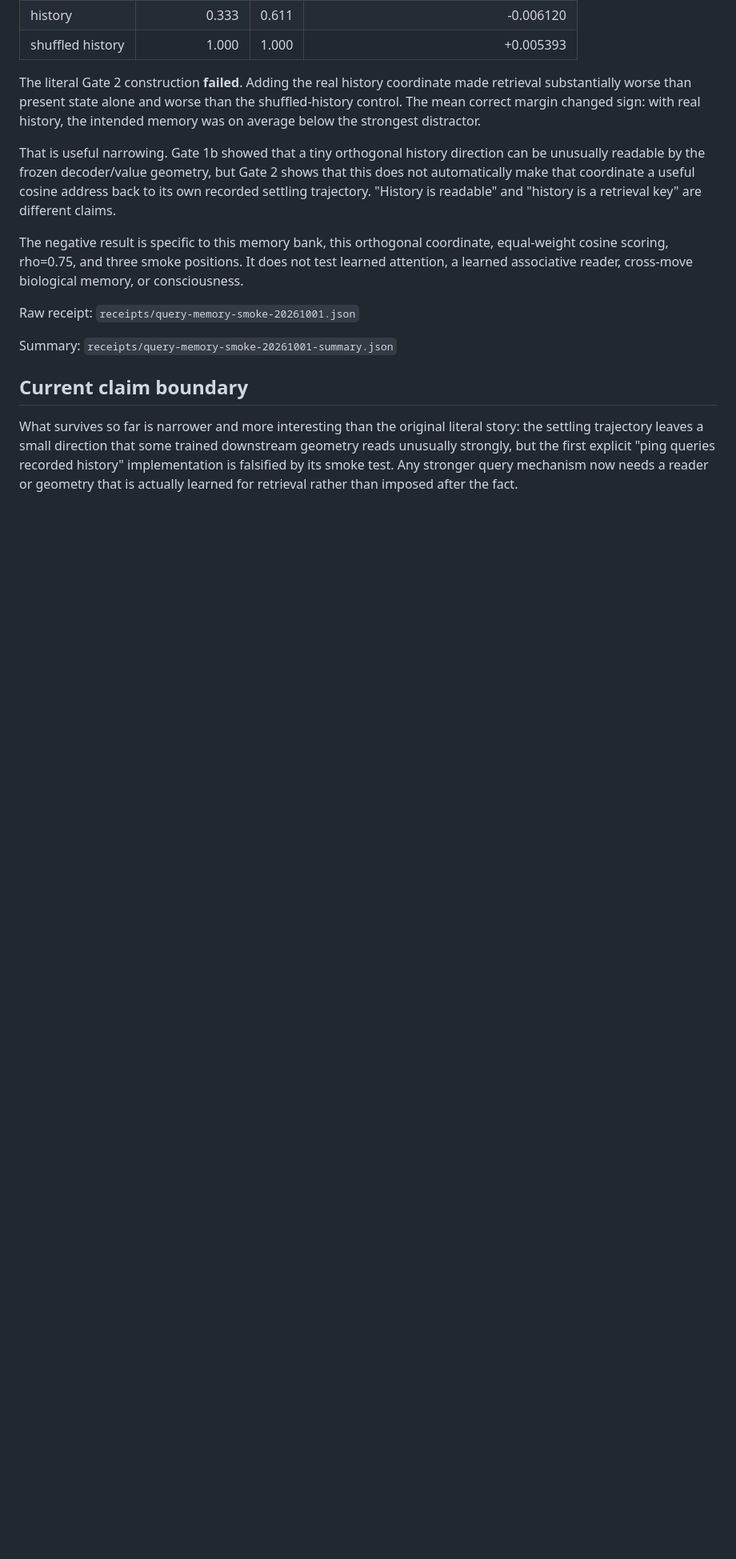
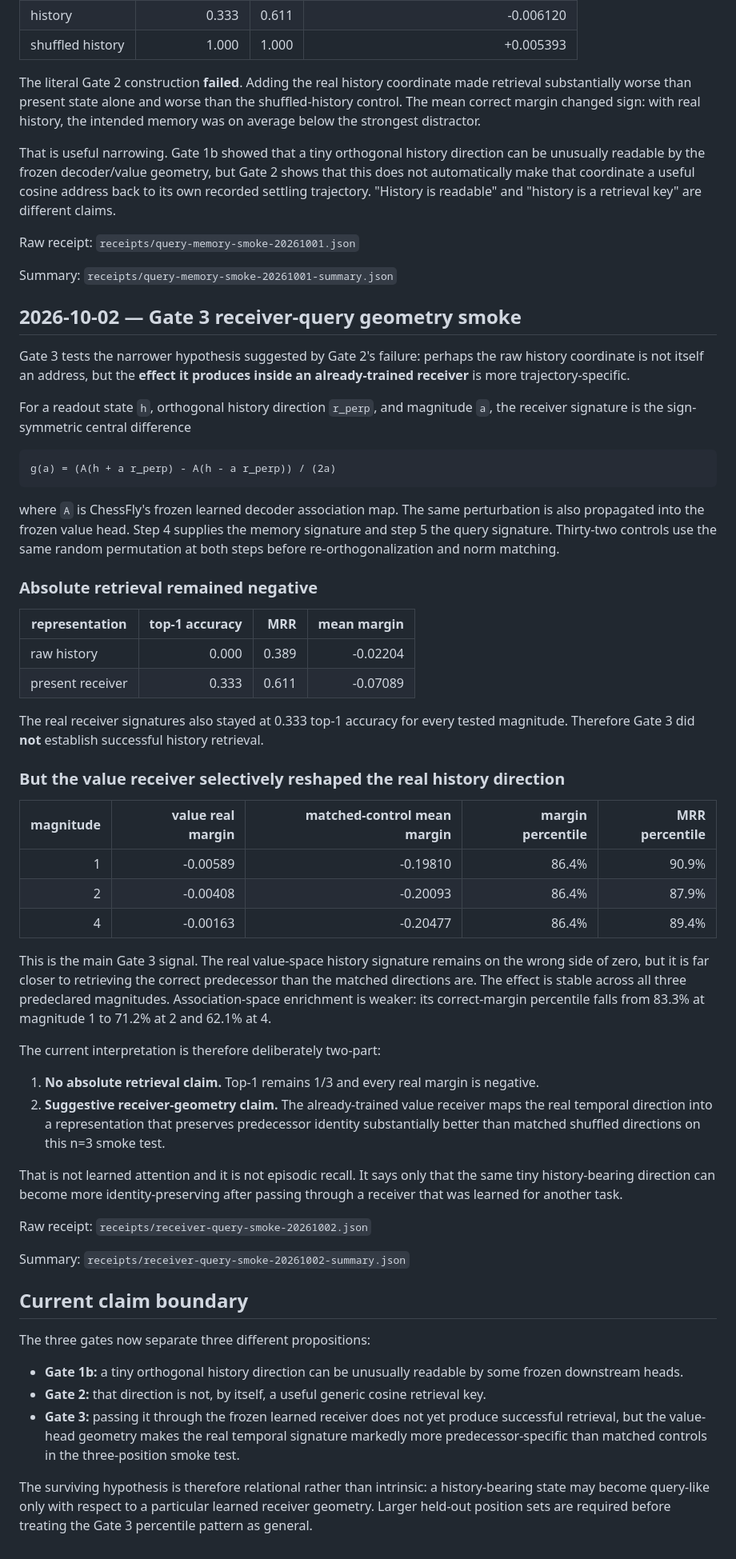
Before and after one commit to anttiluode/ChessFlyStatePings, a Markdown page: results/README.md, the part around the change. Shown at 80% size. Rendered like a GitHub page; blank space fills up the shorter version.

Commit message:
Document Gate 3 receiver-query smoke result

````diff
--- a/results/README.md
+++ b/results/README.md
@@ -32,12 +32,58 @@ The literal Gate 2 construction **failed**. Adding the real history coordinate m
 
 That is useful narrowing. Gate 1b showed that a tiny orthogonal history direction can be unusually readable by the frozen decoder/value geometry, but Gate 2 shows that this does not automatically make that coordinate a useful cosine address back to its own recorded settling trajectory. "History is readable" and "history is a retrieval key" are different claims.
 
-The negative result is specific to this memory bank, this orthogonal coordinate, equal-weight cosine scoring, rho=0.75, and three smoke positions. It does not test learned attention, a learned associative reader, cross-move biological memory, or consciousness.
-
 Raw receipt: `receipts/query-memory-smoke-20261001.json`
 
 Summary: `receipts/query-memory-smoke-20261001-summary.json`
 
+## 2026-10-02 — Gate 3 receiver-query geometry smoke
+
+Gate 3 tests the narrower hypothesis suggested by Gate 2's failure: perhaps the raw history coordinate is not itself an address, but the **effect it produces inside an already-trained receiver** is more trajectory-specific.
+
+For a readout state `h`, orthogonal history direction `r_perp`, and magnitude `a`, the receiver signature is the sign-symmetric central difference
+
+```text
+g(a) = (A(h + a r_perp) - A(h - a r_perp)) / (2a)
+```
+
+where `A` is ChessFly's frozen learned decoder association map. The same perturbation is also propagated into the frozen value head. Step 4 supplies the memory signature and step 5 the query signature. Thirty-two controls use the same random permutation at both steps before re-orthogonalization and norm matching.
+
+### Absolute retrieval remained negative
+
+| representation | top-1 accuracy | MRR | mean margin |
+| --- | ---: | ---: | ---: |
+| raw history | 0.000 | 0.389 | -0.02204 |
+| present receiver | 0.333 | 0.611 | -0.07089 |
+
+The real receiver signatures also stayed at 0.333 top-1 accuracy for every tested magnitude. Therefore Gate 3 did **not** establish successful history retrieval.
+
+### But the value receiver selectively reshaped the real history direction
+
+| magnitude | value real margin | matched-control mean margin | margin percentile | MRR percentile |
+| ---: | ---: | ---: | ---: | ---: |
+| 1 | -0.00589 | -0.19810 | 86.4% | 90.9% |
+| 2 | -0.00408 | -0.20093 | 86.4% | 87.9% |
+| 4 | -0.00163 | -0.20477 | 86.4% | 89.4% |
+
+This is the main Gate 3 signal. The real value-space history signature remains on the wrong side of zero, but it is far closer to retrieving the correct predecessor than the matched directions are. The effect is stable across all three predeclared magnitudes. Association-space enrichment is weaker: its correct-margin percentile falls from 83.3% at magnitude 1 to 71.2% at 2 and 62.1% at 4.
+
+The current interpretation is therefore deliberately two-part:
+
+1. **No absolute retrieval claim.** Top-1 remains 1/3 and every real margin is negative.
+2. **Suggestive receiver-geometry claim.** The already-trained value receiver maps the real temporal direction into a representation that preserves predecessor identity substantially better than matched shuffled directions on this n=3 smoke test.
+
+That is not learned attention and it is not episodic recall. It says only that the same tiny history-bearing direction can become more identity-preserving after passing through a receiver that was learned for another task.
+
+Raw receipt: `receipts/receiver-query-smoke-20261002.json`
+
+Summary: `receipts/receiver-query-smoke-20261002-summary.json`
+
 ## Current claim boundary
 
-What survives so far is narrower and more interesting than the original literal story: the settling trajectory leaves a small direction that some trained downstream geometry reads unusually strongly, but the first explicit "ping queries recorded history" implementation is falsified by its smoke test. Any stronger query mechanism now needs a reader or geometry that is actually learned for retrieval rather than imposed after the fact.
+The three gates now separate three different propositions:
+
+- **Gate 1b:** a tiny orthogonal history direction can be unusually readable by some frozen downstream heads.
+- **Gate 2:** that direction is not, by itself, a useful generic cosine retrieval key.
+- **Gate 3:** passing it through the frozen learned receiver does not yet produce successful retrieval, but the value-head geometry makes the real temporal signature markedly more predecessor-specific than matched controls in the three-position smoke test.
+
+The surviving hypothesis is therefore relational rather than intrinsic: a history-bearing state may become query-like only with respect to a particular learned receiver geometry. Larger held-out position sets are required before treating the Gate 3 percentile pattern as general.
````
